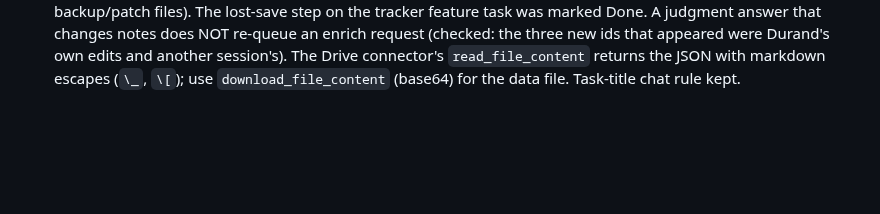
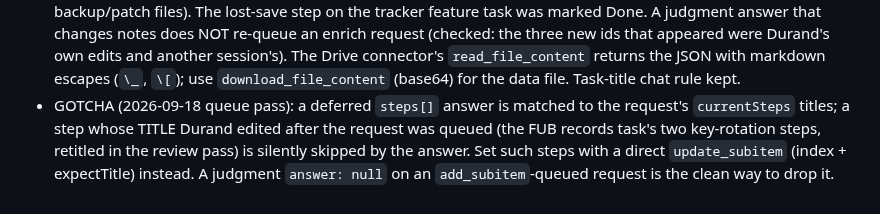
Before and after one commit to tsg-homes/TSG-Task-Tracker, a Markdown page: CLAUDE.md, the part around the change. Rendered like a GitHub page; blank space fills up the shorter version.

Commit message:
CLAUDE.md: deferred steps answers skip retitled steps
Co-Authored-By: Claude Fable 5.1 <noreply@anthropic.com>
Claude-Session: https://claude.ai/code/session_017KtfXXpxce7NjzvoxdjJSf

```diff
--- a/CLAUDE.md
+++ b/CLAUDE.md
@@ -1034,3 +1034,8 @@ lines alone 231 KB, whole old+new notes per line; task 289 had 36 KB in 29 lines
   the three new ids that appeared were Durand's own edits and another session's). The Drive
   connector's `read_file_content` returns the JSON with markdown escapes (`\_`, `\[`); use
   `download_file_content` (base64) for the data file. Task-title chat rule kept.
+- GOTCHA (2026-09-18 queue pass): a deferred `steps[]` answer is matched to the request's
+  `currentSteps` titles; a step whose TITLE Durand edited after the request was queued (the FUB
+  records task's two key-rotation steps, retitled in the review pass) is silently skipped by the
+  answer. Set such steps with a direct `update_subitem` (index + expectTitle) instead. A judgment
+  `answer: null` on an `add_subitem`-queued request is the clean way to drop it.
```
